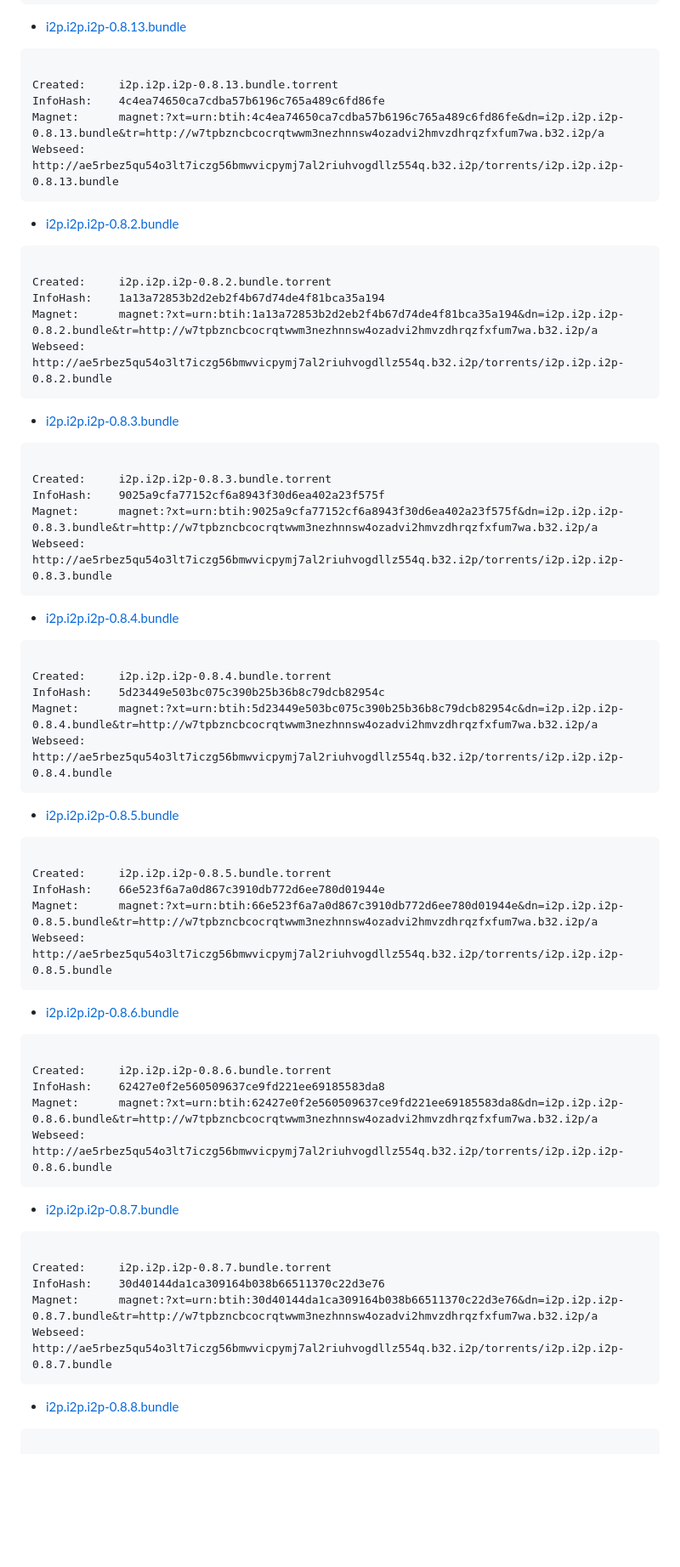
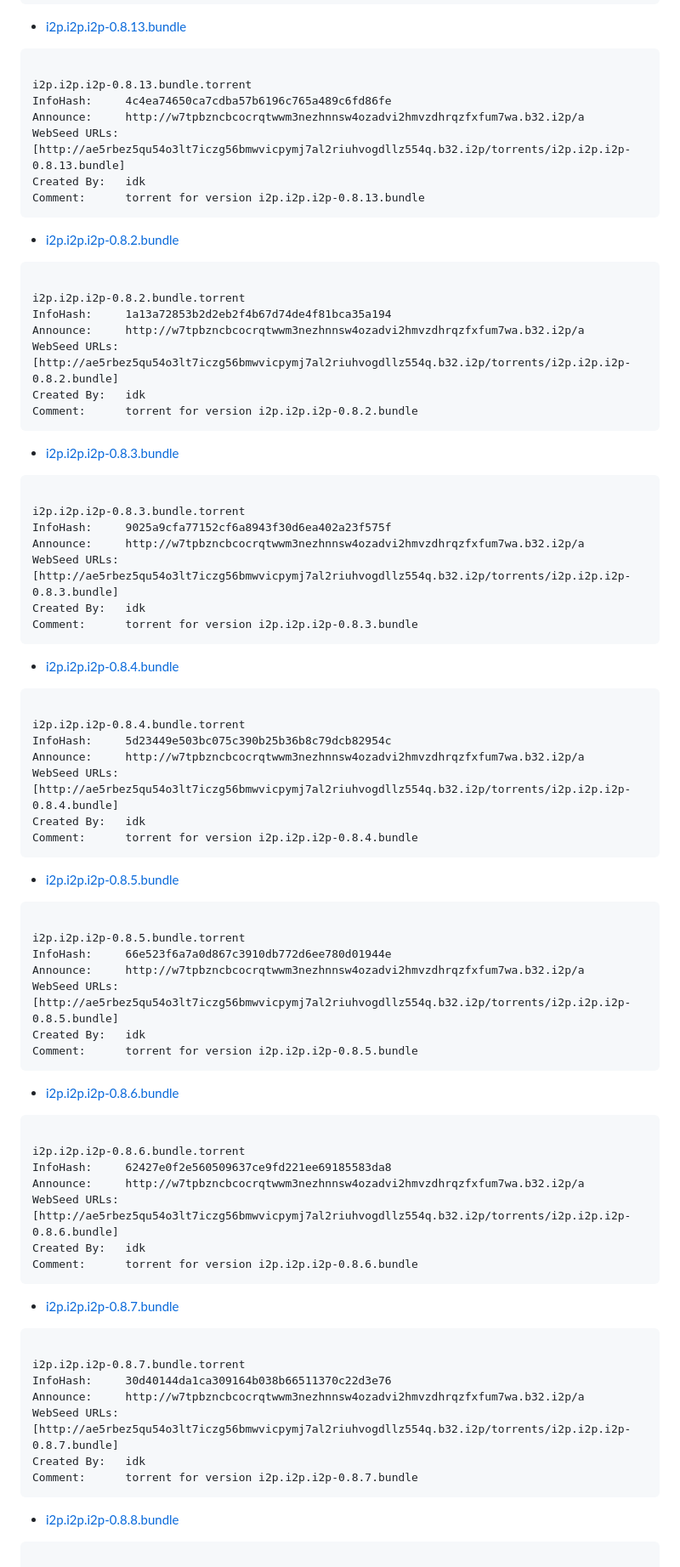
Before and after one commit to eyedeekay/git-bundle-generation-script.sh, a Markdown page: TORRENTS.md, the part around one of its changes. Shown at 85% size. Drawn GitHub-style; blank space fills up the shorter version.

````diff
--- a/TORRENTS.md
+++ b/TORRENTS.md
@@ -324,64 +333,78 @@ Webseed:     http://ae5rbez5qu54o3lt7iczg56bmwvicpymj7al2riuhvogdllz554q.b32.i2p
  - [i2p.i2p.i2p-0.8.13.bundle](torrents/i2p.i2p.i2p-0.8.13.bundle.torrent)
 ```
 
-Created:     i2p.i2p.i2p-0.8.13.bundle.torrent
-InfoHash:    4c4ea74650ca7cdba57b6196c765a489c6fd86fe
-Magnet:      magnet:?xt=urn:btih:4c4ea74650ca7cdba57b6196c765a489c6fd86fe&dn=i2p.i2p.i2p-0.8.13.bundle&tr=http://w7tpbzncbcocrqtwwm3nezhnnsw4ozadvi2hmvzdhrqzfxfum7wa.b32.i2p/a
-Webseed:     http://ae5rbez5qu54o3lt7iczg56bmwvicpymj7al2riuhvogdllz554q.b32.i2p/torrents/i2p.i2p.i2p-0.8.13.bundle
+i2p.i2p.i2p-0.8.13.bundle.torrent
+InfoHash:     4c4ea74650ca7cdba57b6196c765a489c6fd86fe
+Announce:     http://w7tpbzncbcocrqtwwm3nezhnnsw4ozadvi2hmvzdhrqzfxfum7wa.b32.i2p/a
+WebSeed URLs: [http://ae5rbez5qu54o3lt7iczg56bmwvicpymj7al2riuhvogdllz554q.b32.i2p/torrents/i2p.i2p.i2p-0.8.13.bundle]
+Created By:   idk
+Comment:      torrent for version i2p.i2p.i2p-0.8.13.bundle
 ```
 
  - [i2p.i2p.i2p-0.8.2.bundle](torrents/i2p.i2p.i2p-0.8.2.bundle.torrent)
 ```
 
-Created:     i2p.i2p.i2p-0.8.2.bundle.torrent
-InfoHash:    1a13a72853b2d2eb2f4b67d74de4f81bca35a194
-Magnet:      magnet:?xt=urn:btih:1a13a72853b2d2eb2f4b67d74de4f81bca35a194&dn=i2p.i2p.i2p-0.8.2.bundle&tr=http://w7tpbzncbcocrqtwwm3nezhnnsw4ozadvi2hmvzdhrqzfxfum7wa.b32.i2p/a
-Webseed:     http://ae5rbez5qu54o3lt7iczg56bmwvicpymj7al2riuhvogdllz554q.b32.i2p/torrents/i2p.i2p.i2p-0.8.2.bundle
+i2p.i2p.i2p-0.8.2.bundle.torrent
+InfoHash:     1a13a72853b2d2eb2f4b67d74de4f81bca35a194
+Announce:     http://w7tpbzncbcocrqtwwm3nezhnnsw4ozadvi2hmvzdhrqzfxfum7wa.b32.i2p/a
+WebSeed URLs: [http://ae5rbez5qu54o3lt7iczg56bmwvicpymj7al2riuhvogdllz554q.b32.i2p/torrents/i2p.i2p.i2p-0.8.2.bundle]
+Created By:   idk
+Comment:      torrent for version i2p.i2p.i2p-0.8.2.bundle
 ```
 
  - [i2p.i2p.i2p-0.8.3.bundle](torrents/i2p.i2p.i2p-0.8.3.bundle.torrent)
 ```
 
-Created:     i2p.i2p.i2p-0.8.3.bundle.torrent
-InfoHash:    9025a9cfa77152cf6a8943f30d6ea402a23f575f
-Magnet:      magnet:?xt=urn:btih:9025a9cfa77152cf6a8943f30d6ea402a23f575f&dn=i2p.i2p.i2p-0.8.3.bundle&tr=http://w7tpbzncbcocrqtwwm3nezhnnsw4ozadvi2hmvzdhrqzfxfum7wa.b32.i2p/a
-Webseed:     http://ae5rbez5qu54o3lt7iczg56bmwvicpymj7al2riuhvogdllz554q.b32.i2p/torrents/i2p.i2p.i2p-0.8.3.bundle
+i2p.i2p.i2p-0.8.3.bundle.torrent
+InfoHash:     9025a9cfa77152cf6a8943f30d6ea402a23f575f
+Announce:     http://w7tpbzncbcocrqtwwm3nezhnnsw4ozadvi2hmvzdhrqzfxfum7wa.b32.i2p/a
+WebSeed URLs: [http://ae5rbez5qu54o3lt7iczg56bmwvicpymj7al2riuhvogdllz554q.b32.i2p/torrents/i2p.i2p.i2p-0.8.3.bundle]
+Created By:   idk
+Comment:      torrent for version i2p.i2p.i2p-0.8.3.bundle
 ```
 
  - [i2p.i2p.i2p-0.8.4.bundle](torrents/i2p.i2p.i2p-0.8.4.bundle.torrent)
 ```
 
-Created:     i2p.i2p.i2p-0.8.4.bundle.torrent
-InfoHash:    5d23449e503bc075c390b25b36b8c79dcb82954c
-Magnet:      magnet:?xt=urn:btih:5d23449e503bc075c390b25b36b8c79dcb82954c&dn=i2p.i2p.i2p-0.8.4.bundle&tr=http://w7tpbzncbcocrqtwwm3nezhnnsw4ozadvi2hmvzdhrqzfxfum7wa.b32.i2p/a
-Webseed:     http://ae5rbez5qu54o3lt7iczg56bmwvicpymj7al2riuhvogdllz554q.b32.i2p/torrents/i2p.i2p.i2p-0.8.4.bundle
+i2p.i2p.i2p-0.8.4.bundle.torrent
+InfoHash:     5d23449e503bc075c390b25b36b8c79dcb82954c
+Announce:     http://w7tpbzncbcocrqtwwm3nezhnnsw4ozadvi2hmvzdhrqzfxfum7wa.b32.i2p/a
+WebSeed URLs: [http://ae5rbez5qu54o3lt7iczg56bmwvicpymj7al2riuhvogdllz554q.b32.i2p/torrents/i2p.i2p.i2p-0.8.4.bundle]
+Created By:   idk
+Comment:      torrent for version i2p.i2p.i2p-0.8.4.bundle
 ```
 
  - [i2p.i2p.i2p-0.8.5.bundle](torrents/i2p.i2p.i2p-0.8.5.bundle.torrent)
 ```
 
-Created:     i2p.i2p.i2p-0.8.5.bundle.torrent
-InfoHash:    66e523f6a7a0d867c3910db772d6ee780d01944e
-Magnet:      magnet:?xt=urn:btih:66e523f6a7a0d867c3910db772d6ee780d01944e&dn=i2p.i2p.i2p-0.8.5.bundle&tr=http://w7tpbzncbcocrqtwwm3nezhnnsw4ozadvi2hmvzdhrqzfxfum7wa.b32.i2p/a
-Webseed:     http://ae5rbez5qu54o3lt7iczg56bmwvicpymj7al2riuhvogdllz554q.b32.i2p/torrents/i2p.i2p.i2p-0.8.5.bundle
+i2p.i2p.i2p-0.8.5.bundle.torrent
+InfoHash:     66e523f6a7a0d867c3910db772d6ee780d01944e
+Announce:     http://w7tpbzncbcocrqtwwm3nezhnnsw4ozadvi2hmvzdhrqzfxfum7wa.b32.i2p/a
+WebSeed URLs: [http://ae5rbez5qu54o3lt7iczg56bmwvicpymj7al2riuhvogdllz554q.b32.i2p/torrents/i2p.i2p.i2p-0.8.5.bundle]
+Created By:   idk
+Comment:      torrent for version i2p.i2p.i2p-0.8.5.bundle
 ```
 
  - [i2p.i2p.i2p-0.8.6.bundle](torrents/i2p.i2p.i2p-0.8.6.bundle.torrent)
 ```
 
-Created:     i2p.i2p.i2p-0.8.6.bundle.torrent
-InfoHash:    62427e0f2e560509637ce9fd221ee69185583da8
-Magnet:      magnet:?xt=urn:btih:62427e0f2e560509637ce9fd221ee69185583da8&dn=i2p.i2p.i2p-0.8.6.bundle&tr=http://w7tpbzncbcocrqtwwm3nezhnnsw4ozadvi2hmvzdhrqzfxfum7wa.b32.i2p/a
-Webseed:     http://ae5rbez5qu54o3lt7iczg56bmwvicpymj7al2riuhvogdllz554q.b32.i2p/torrents/i2p.i2p.i2p-0.8.6.bundle
+i2p.i2p.i2p-0.8.6.bundle.torrent
+InfoHash:     62427e0f2e560509637ce9fd221ee69185583da8
+Announce:     http://w7tpbzncbcocrqtwwm3nezhnnsw4ozadvi2hmvzdhrqzfxfum7wa.b32.i2p/a
+WebSeed URLs: [http://ae5rbez5qu54o3lt7iczg56bmwvicpymj7al2riuhvogdllz554q.b32.i2p/torrents/i2p.i2p.i2p-0.8.6.bundle]
+Created By:   idk
+Comment:      torrent for version i2p.i2p.i2p-0.8.6.bundle
 ```
 
  - [i2p.i2p.i2p-0.8.7.bundle](torrents/i2p.i2p.i2p-0.8.7.bundle.torrent)
 ```
 
-Created:     i2p.i2p.i2p-0.8.7.bundle.torrent
-InfoHash:    30d40144da1ca309164b038b66511370c22d3e76
-Magnet:      magnet:?xt=urn:btih:30d40144da1ca309164b038b66511370c22d3e76&dn=i2p.i2p.i2p-0.8.7.bundle&tr=http://w7tpbzncbcocrqtwwm3nezhnnsw4ozadvi2hmvzdhrqzfxfum7wa.b32.i2p/a
-Webseed:     http://ae5rbez5qu54o3lt7iczg56bmwvicpymj7al2riuhvogdllz554q.b32.i2p/torrents/i2p.i2p.i2p-0.8.7.bundle
+i2p.i2p.i2p-0.8.7.bundle.torrent
+InfoHash:     30d40144da1ca309164b038b66511370c22d3e76
+Announce:     http://w7tpbzncbcocrqtwwm3nezhnnsw4ozadvi2hmvzdhrqzfxfum7wa.b32.i2p/a
+WebSeed URLs: [http://ae5rbez5qu54o3lt7iczg56bmwvicpymj7al2riuhvogdllz554q.b32.i2p/torrents/i2p.i2p.i2p-0.8.7.bundle]
+Created By:   idk
+Comment:      torrent for version i2p.i2p.i2p-0.8.7.bundle
 ```
 
  - [i2p.i2p.i2p-0.8.8.bundle](torrents/i2p.i2p.i2p-0.8.8.bundle.torrent)
````
Also changed, not shown: other parts of TORRENTS.md (+147 -125 lines).
